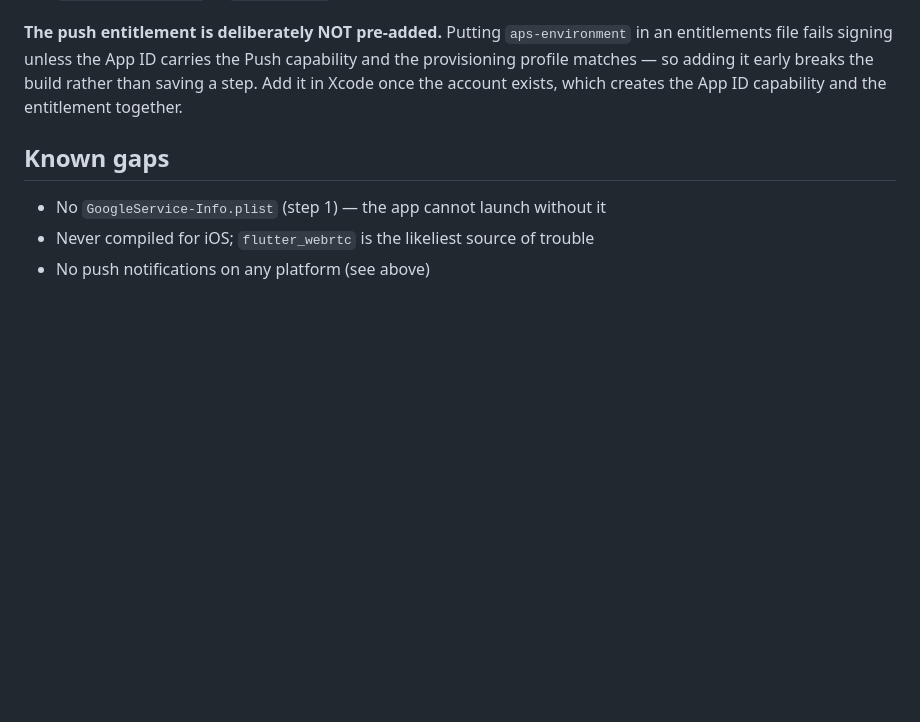
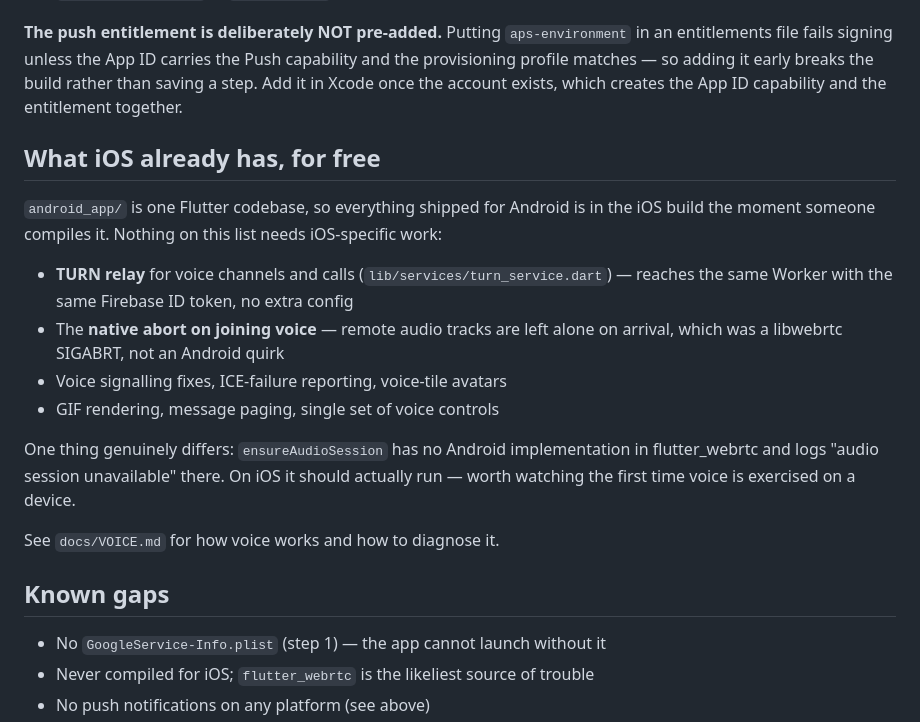
Before and after one commit to PUNX-PH/punx-messenger, a Markdown page: docs/IOS.md, the part around the change. GitHub-like rendering; blank space fills up the shorter version.

```diff
--- a/docs/IOS.md
+++ b/docs/IOS.md
@@ -96,6 +96,25 @@ early breaks the build rather than saving a step. Add it in Xcode once the
 account exists, which creates the App ID capability and the entitlement
 together.
 
+## What iOS already has, for free
+
+`android_app/` is one Flutter codebase, so everything shipped for Android is
+in the iOS build the moment someone compiles it. Nothing on this list needs
+iOS-specific work:
+
+- **TURN relay** for voice channels and calls (`lib/services/turn_service.dart`)
+  — reaches the same Worker with the same Firebase ID token, no extra config
+- The **native abort on joining voice** — remote audio tracks are left alone on
+  arrival, which was a libwebrtc SIGABRT, not an Android quirk
+- Voice signalling fixes, ICE-failure reporting, voice-tile avatars
+- GIF rendering, message paging, single set of voice controls
+
+One thing genuinely differs: `ensureAudioSession` has no Android implementation
+in flutter_webrtc and logs "audio session unavailable" there. On iOS it should
+actually run — worth watching the first time voice is exercised on a device.
+
+See `docs/VOICE.md` for how voice works and how to diagnose it.
+
 ## Known gaps
 
 - No `GoogleService-Info.plist` (step 1) — the app cannot launch without it
```
Also changed, not shown: docs/VOICE.md (added, +132 -0 lines).
